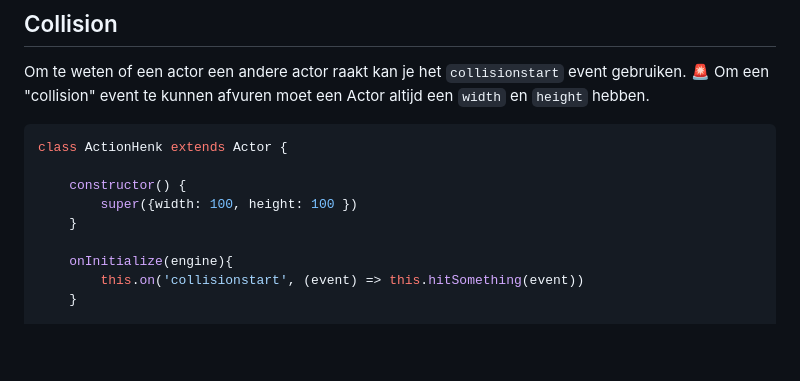
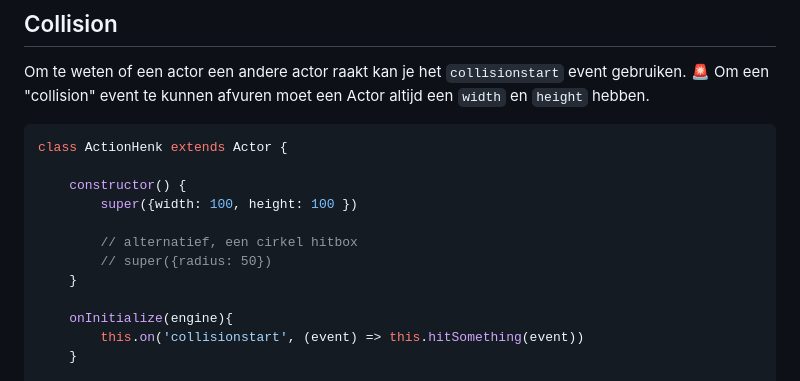
Before and after one commit to HR-CMGT/PRG04-2023-2024, a Markdown page: opdrachten/les3.md, the part around the change. GitHub-like rendering; blank space fills up the shorter version.

Commit message:
circle hitbox

```diff
--- a/opdrachten/les3.md
+++ b/opdrachten/les3.md
@@ -113,6 +113,9 @@ class ActionHenk extends Actor {
 
     constructor() {
         super({width: 100, height: 100 })
+
+        // alternatief, een cirkel hitbox
+        // super({radius: 50})
     }
 
     onInitialize(engine){
```
Also changed, not shown: snippets/README.md (+3 -0 lines).
